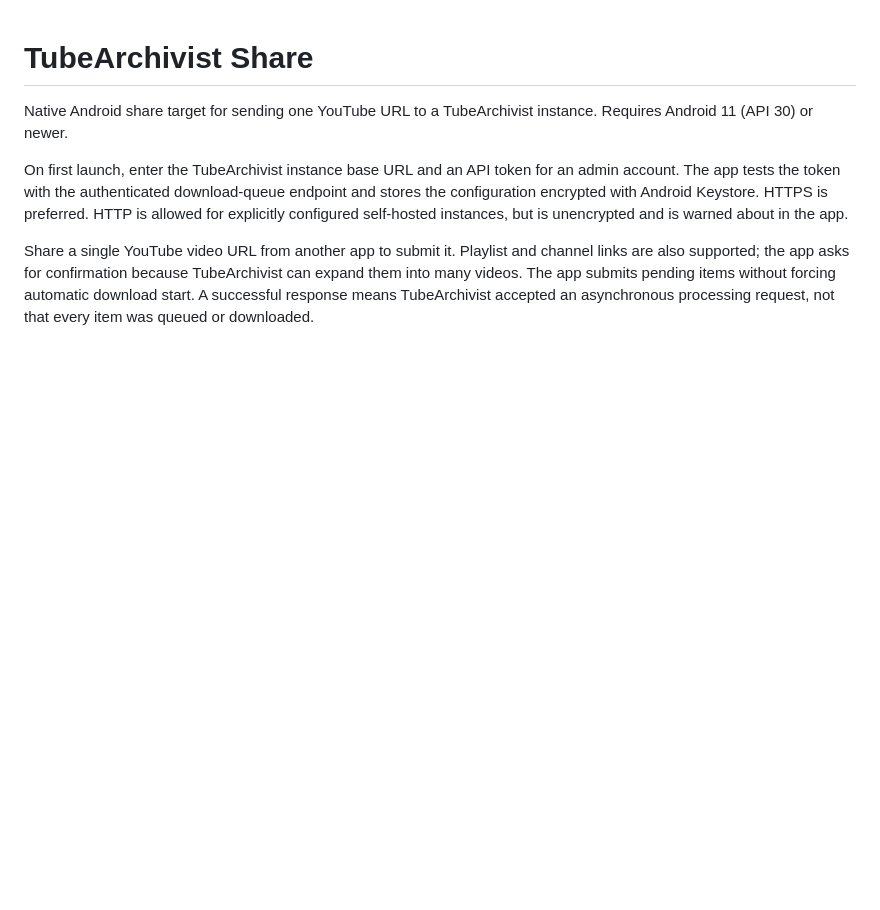
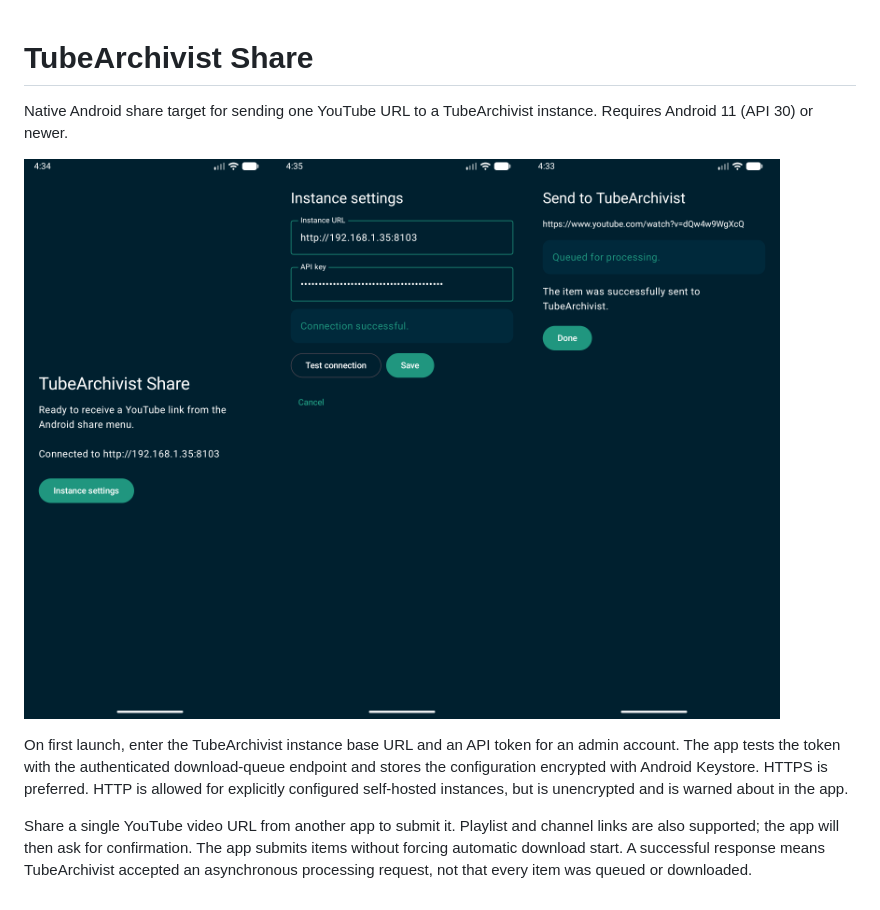
Before and after one commit to mistic100/tubearchivist-android-share, a Markdown page: README.md, the part around the change. Drawn GitHub-style; pictures changed too: docs/screenshots/home.png (added), docs/screenshots/settings.png (added), docs/screenshots/share.png (added); blank space fills up the shorter version.

Commit message:
chore: update readme

```diff
--- a/README.md
+++ b/README.md
@@ -2,6 +2,8 @@
 
 Native Android share target for sending one YouTube URL to a TubeArchivist instance. Requires Android 11 (API 30) or newer.
 
+<img src="./docs/screenshots/home.png" alt="home" style="width: 33%"><img src="./docs/screenshots/settings.png" alt="settings" style="width: 33%"><img src="./docs/screenshots/share.png" alt="share" style="width: 33%">
+
 On first launch, enter the TubeArchivist instance base URL and an API token for an admin account. The app tests the token with the authenticated download-queue endpoint and stores the configuration encrypted with Android Keystore. HTTPS is preferred. HTTP is allowed for explicitly configured self-hosted instances, but is unencrypted and is warned about in the app.
 
-Share a single YouTube video URL from another app to submit it. Playlist and channel links are also supported; the app asks for confirmation because TubeArchivist can expand them into many videos. The app submits pending items without forcing automatic download start. A successful response means TubeArchivist accepted an asynchronous processing request, not that every item was queued or downloaded.
+Share a single YouTube video URL from another app to submit it. Playlist and channel links are also supported; the app will then ask for confirmation. The app submits items without forcing automatic download start. A successful response means TubeArchivist accepted an asynchronous processing request, not that every item was queued or downloaded.
```
Also changed, not shown: 1 other file.
